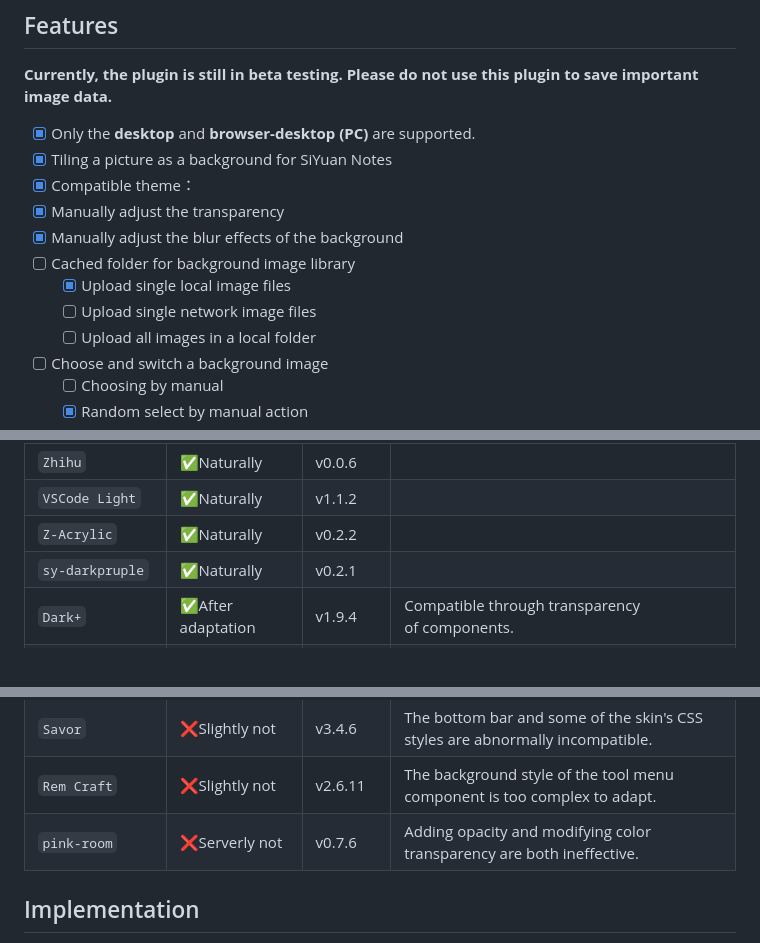
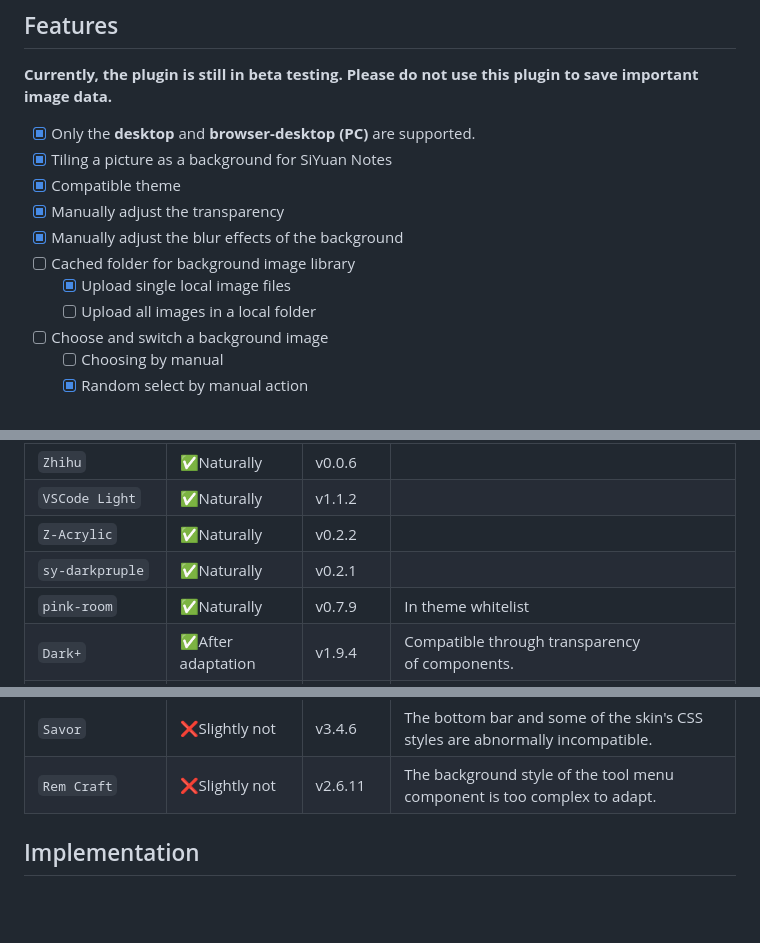
Before and after one commit to HowcanoeWang/siyuan-plugin-background-cover, a Markdown page: README_en_US.md, 3 parts joined by grey strips. Drawn GitHub-style; blank space fills up the shorter version.

```diff
--- a/README_en_US.md
+++ b/README_en_US.md
@@ -32,12 +32,11 @@ Default background cover artist ——
 
 - [X] Only the **desktop** and **browser-desktop (PC)** are supported.
 - [X] Tiling a picture as a background for SiYuan Notes
-- [X] Compatible theme：
+- [X] Compatible theme
 - [X] Manually adjust the transparency
 - [X] Manually adjust the blur effects of the background
 - [ ] Cached folder for background image library
   - [X] Upload single local image files
-  - [ ] Upload single network image files
   - [ ] Upload all images in a local folder
 - [ ] Choose and switch a background image
   - [ ] Choosing by manual
@@ -54,6 +53,7 @@ Default background cover artist ——
 | `VSCode Light`      | ✅Naturally        | v1.1.2   |                                                                               |
 | `Z-Acrylic`         | ✅Naturally        | v0.2.2   |                                                                               |
 | `sy-darkpruple`     | ✅Naturally        | v0.2.1   |                                                                               |
+| `pink-room`         | ✅Naturally        | v0.7.9   | In theme whitelist                                                            |
 | `Dark+`             | ✅After adaptation | v1.9.4   | Compatible through transparency of components.                               |
 | `Light/Dark-Blue`   | ✅After adaptation | v1.1.0   | Compatible through transparency of components.                               |
 | `Odyssey`           | ✅After adaptation | v1.0.4   | Compatible through transparency of components.                               |
@@ -61,7 +61,6 @@ Default background cover artist ——
 | `mini-vlook`        | ✅After adaptation | v2.8.704 | Compatible through transparency of components.                               |
 | `Savor`             | ❌Slightly not     | v3.4.6   | The bottom bar and some of the skin's CSS styles are abnormally incompatible. |
 | `Rem Craft`         | ❌Slightly not     | v2.6.11  | The background style of the tool menu component is too complex to adapt.      |
-| `pink-room`         | ❌Serverly not     | v0.7.6   | Adding opacity and modifying color transparency are both ineffective.         |
 
 ## Implementation
 
```
Also changed, not shown: README.md (+1 -2 lines).
